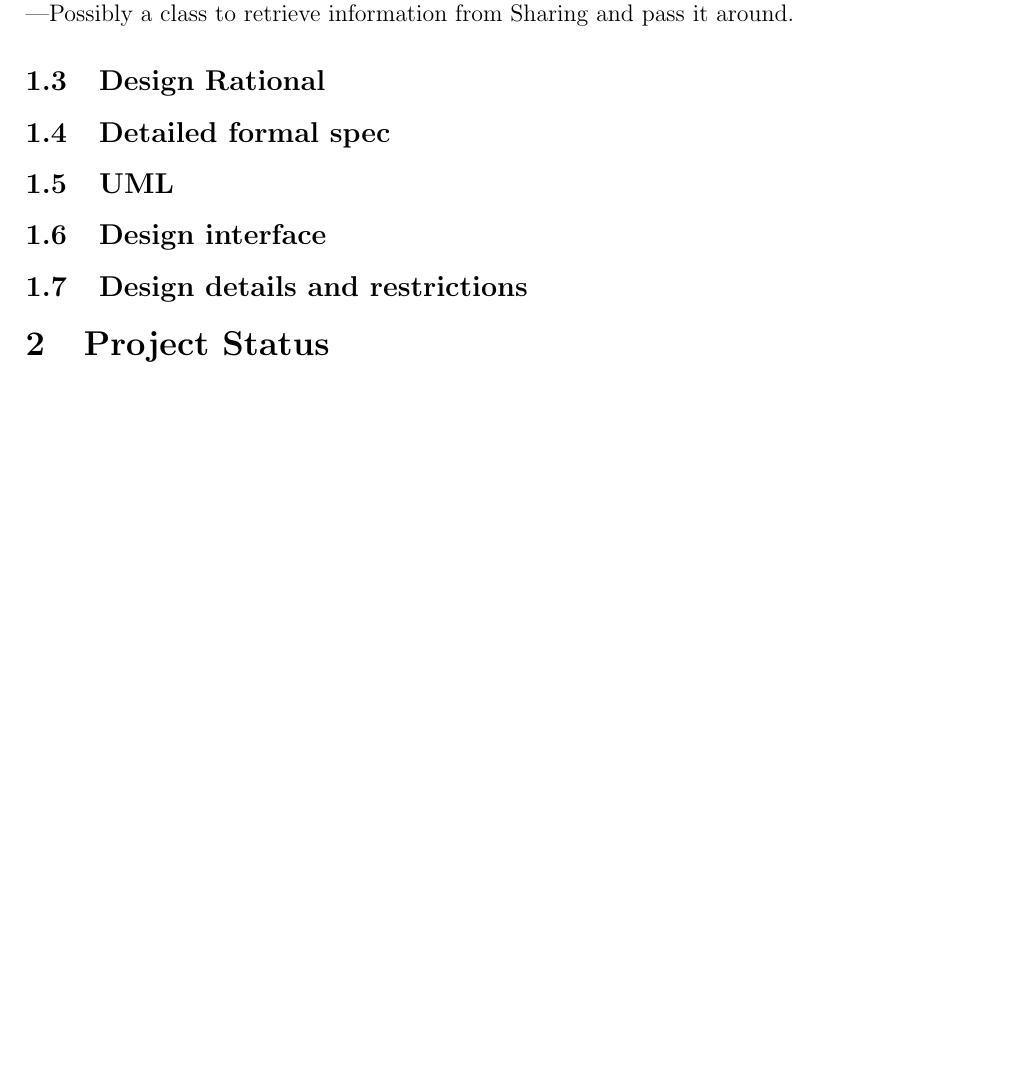
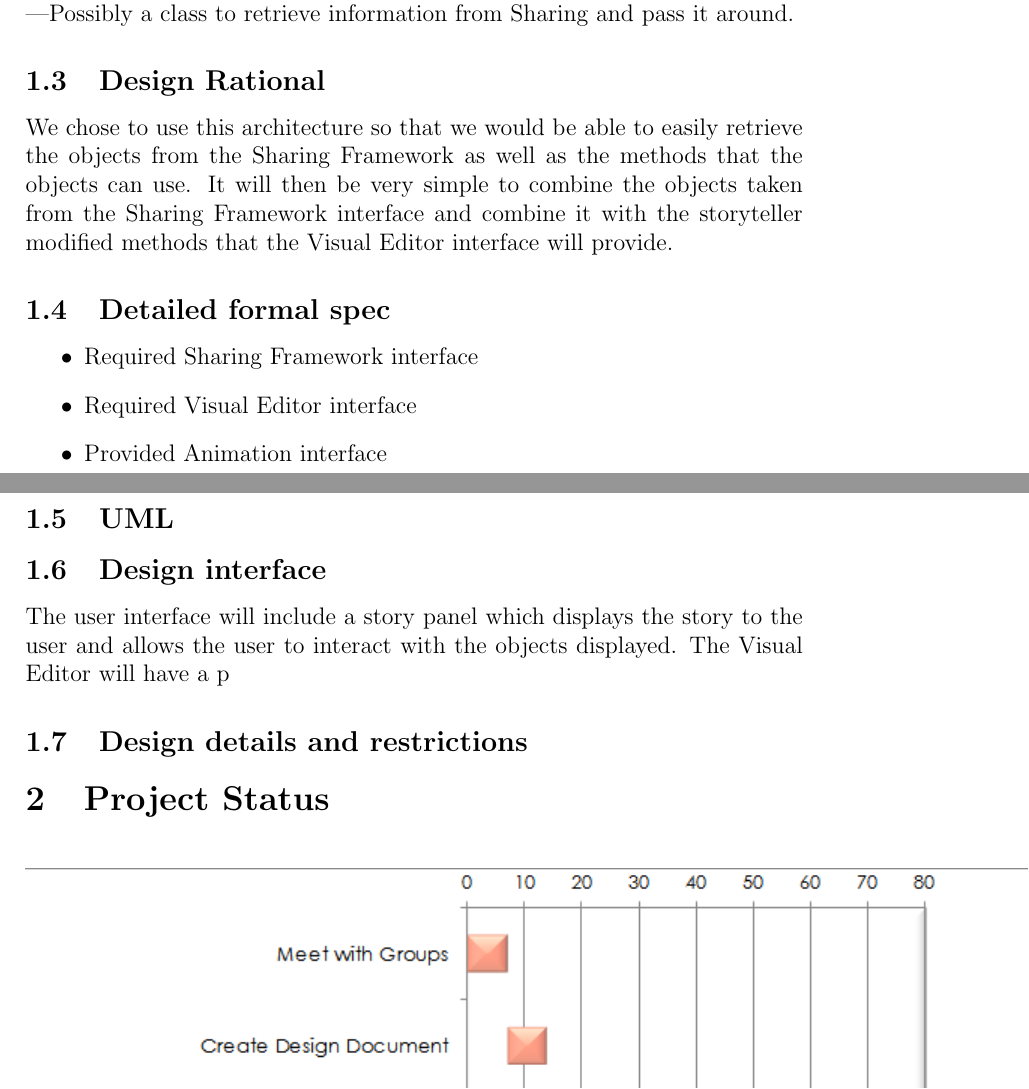
Before and after one commit to kcanfieldpugetsound/edith, a LaTeX document (StoryCreator_IntermediateReport.tex): part of page 3 of 4 before the commit and two parts of pages 3 and 4 of 5 after it, the two joined at a grey line, cut so that both start at the same text, the shorter picture padded with empty space. Compiled offline with pdfLaTeX.

Commit message:
Adds design rationale

```diff
--- a/StoryCreator_IntermediateReport.tex
+++ b/StoryCreator_IntermediateReport.tex
@@ -59,14 +61,21 @@ The Story Creator module will implement an interface for the Visual Editor modul
 ------Possibly a class to retrieve information from Sharing and pass it around.
 
 \subsection{Design Rational}
-
-
+%Design Rationale-----------------------------
+We chose to use this architecture so that we would be able to easily retrieve the objects from the Sharing Framework as well as the methods that the objects can use.  It will then be very simple to combine the objects taken from the Sharing Framework interface and combine it with the storyteller modified methods that the Visual Editor interface will provide.
+%----------------------------------------------
 
 \subsection{Detailed formal spec}
-
+\begin{itemize}
+	\item Required Sharing Framework interface
+	\item Required Visual Editor interface
+	\item Provided Animation interface
+\end{itemize}
 \subsection{UML}
 
 \subsection{Design interface}
+The user interface will include a story panel which displays the story to the user and allows the user to interact with the objects displayed.  The Visual Editor will have a p
+
 
 \subsection{Design details and restrictions}
 
```
Also changed, not shown: StoryCreator_IntermediateReport.pdf, StoryCreator_IntermediateReport.tex (23 more changed lines).
